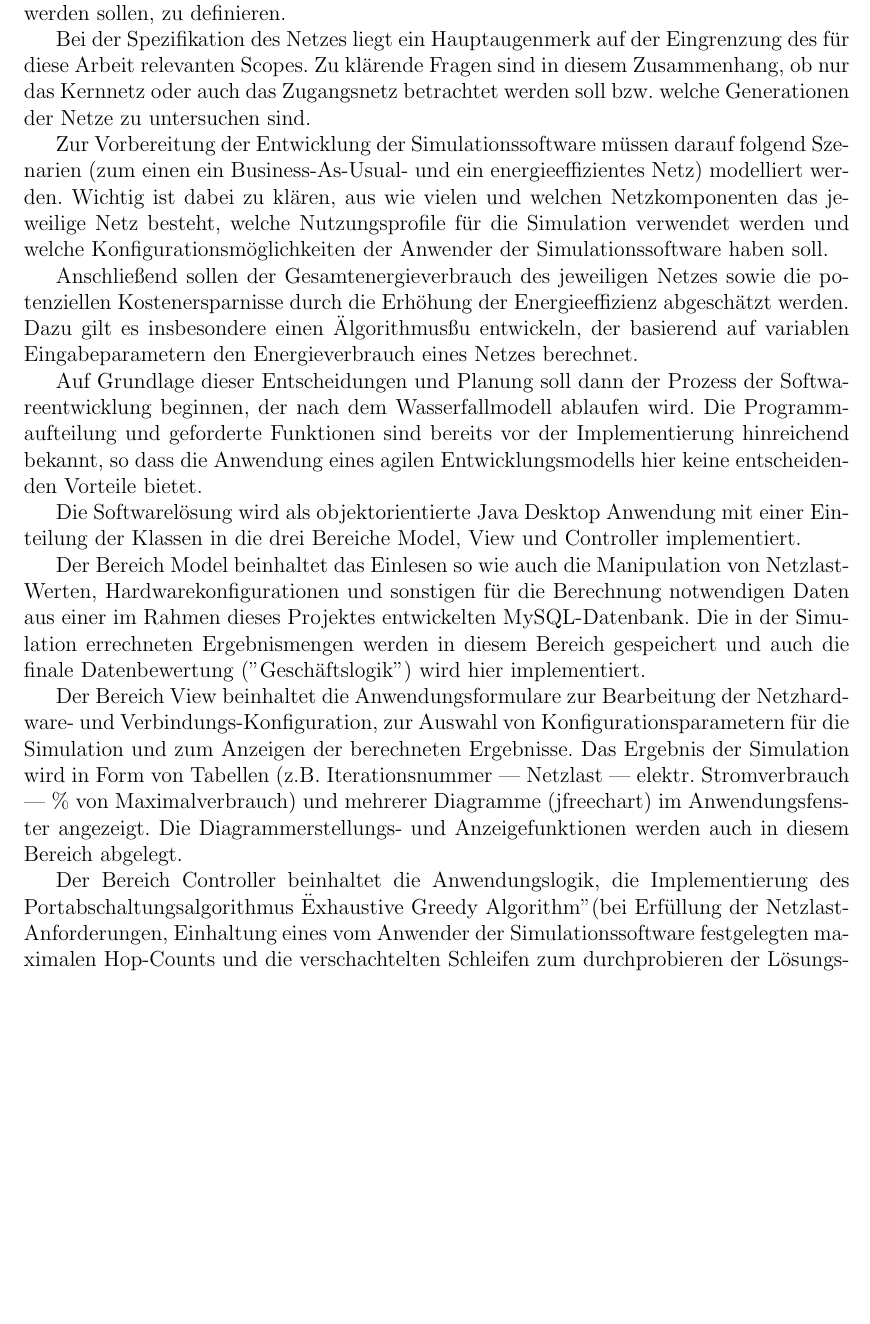
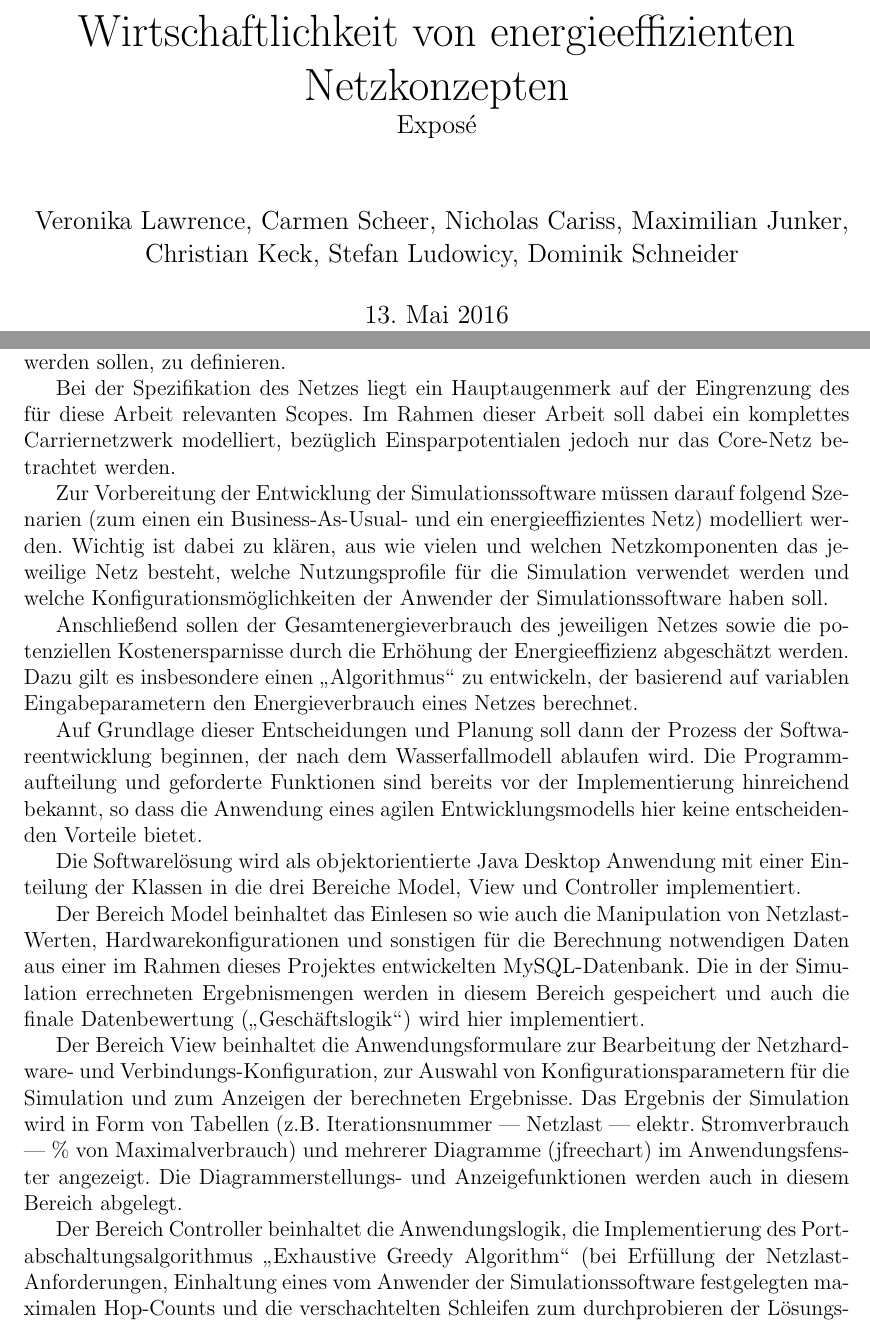
Before and after one commit to EnergyNetSim/ProjectExpose, a LaTeX document (ExpDoc.tex): part of page 6 of 9 before the commit and two parts of pages 1 and 7 of 10 after it, the two joined at a grey line, cut at the place of the change, the shorter picture padded with empty space. Compiled offline with pdfLaTeX.

Commit message:
Applied Veronikas corrections

```diff
--- a/ExpDoc.tex
+++ b/ExpDoc.tex
@@ -2,7 +2,7 @@
 \usepackage[ngerman]{babel}
 \usepackage[utf8]{inputenc}
 
-\usepackage{csquotes}%NC: needed for babel
+\usepackage[autostyle=true,german=quotes]{csquotes}%NC: needed for babel
 
 \usepackage[a4paper , lmargin = {2.5cm} , rmargin = {2.5cm} , tmargin =
 {2cm} , bmargin = {2cm}]{geometry}
@@ -82,6 +82,9 @@
 
 
 \begin{document}
+\title{\huge{Wirtschaftlichkeit von energieeffizienten Netzkonzepten} \\ \large{Exposé}}
+\author{Veronika Lawrence, Carmen Scheer, Nicholas Cariss, Maximilian Junker,\\ Christian Keck, Stefan Ludowicy, Dominik Schneider}
+\maketitle
 \firstpages
 %\twocolumn
 \section{Stand der Forschung}
@@ -130,21 +133,21 @@ Zur Durchführung einer Kalkulation des Energiesparpotentials und möglicher Kos
 
 Zunächst sollen im Rahmen der Literaturrecherche Methoden für die Reduzierung des Energieverbrauchs und die Erhöhung der Energieeffizienz in Kommunikationsnetzen ermittelt werden. In einem weiteren Schritt gilt es alle gefundenen Technologien zu konsolidieren, das Netz zu spezifizieren und verschiedene Szenarien, die anschließend verglichen werden sollen, zu definieren.
 
-Bei der Spezifikation des Netzes liegt ein Hauptaugenmerk auf der Eingrenzung des für diese Arbeit relevanten Scopes. Zu klärende Fragen sind in diesem Zusammenhang, ob nur das Kernnetz oder auch das Zugangsnetz betrachtet werden soll bzw. welche Generationen der Netze zu untersuchen sind.
+Bei der Spezifikation des Netzes liegt ein Hauptaugenmerk auf der Eingrenzung des für diese Arbeit relevanten Scopes. Im Rahmen dieser Arbeit soll dabei ein komplettes Carriernetzwerk modelliert, bezüglich Einsparpotentialen jedoch nur das Core-Netz betrachtet werden.
 
 Zur Vorbereitung der Entwicklung der Simulationssoftware müssen darauf folgend Szenarien (zum einen ein Business-As-Usual- und ein energieeffizientes Netz) modelliert werden. Wichtig ist dabei zu klären, aus wie vielen und welchen Netzkomponenten das jeweilige Netz besteht, welche Nutzungsprofile für die Simulation verwendet werden und welche Konfigurationsmöglichkeiten der Anwender der Simulationssoftware haben soll.
 
-Anschließend sollen der Gesamtenergieverbrauch des jeweiligen Netzes sowie die potenziellen Kostenersparnisse durch die Erhöhung der Energieeffizienz abgeschätzt werden. Dazu gilt es insbesondere einen "Algorithmus" zu entwickeln, der basierend auf variablen Eingabeparametern den Energieverbrauch eines Netzes berechnet.
+Anschließend sollen der Gesamtenergieverbrauch des jeweiligen Netzes sowie die potenziellen Kostenersparnisse durch die Erhöhung der Energieeffizienz abgeschätzt werden. Dazu gilt es insbesondere einen "`Algorithmus"' zu entwickeln, der basierend auf variablen Eingabeparametern den Energieverbrauch eines Netzes berechnet.
 
 Auf Grundlage dieser Entscheidungen und Planung soll dann der Prozess der Softwareentwicklung beginnen, der nach dem Wasserfallmodell ablaufen wird. Die Programmaufteilung und geforderte Funktionen sind bereits vor der Implementierung hinreichend bekannt, so dass die Anwendung eines agilen Entwicklungsmodells hier keine entscheidenden Vorteile bietet.
 
 Die Softwarelösung wird als objektorientierte Java Desktop Anwendung mit einer Einteilung der Klassen in die drei Bereiche Model, View und Controller implementiert.
 
-Der Bereich Model beinhaltet das Einlesen so wie auch die Manipulation von Netzlast-Werten, Hardwarekonfigurationen und sonstigen für die Berechnung notwendigen Daten aus einer im Rahmen dieses Projektes entwickelten MySQL-Datenbank. Die in der Simulation errechneten Ergebnismengen werden in diesem Bereich gespeichert und auch die finale Datenbewertung ("Geschäftslogik") wird hier implementiert.
+Der Bereich Model beinhaltet das Einlesen so wie auch die Manipulation von Netzlast-Werten, Hardwarekonfigurationen und sonstigen für die Berechnung notwendigen Daten aus einer im Rahmen dieses Projektes entwickelten MySQL-Datenbank. Die in der Simulation errechneten Ergebnismengen werden in diesem Bereich gespeichert und auch die finale Datenbewertung ("`Geschäftslogik"') wird hier implementiert.
 
 Der Bereich View beinhaltet die Anwendungsformulare zur Bearbeitung der Netz\-hard\-ware- und Verbindungs-Kon\-figura\-tion, zur Auswahl von Konfigurationsparametern für die Simulation und zum Anzeigen der berechneten Ergebnisse. Das Ergebnis der Simulation wird in Form von Tabellen (z.B. Iterationsnummer | Netzlast | elektr. Stromverbrauch | \% von Maximalverbrauch) und mehrerer Diagramme (jfreechart) im Anwendungsfenster angezeigt. Die Diagrammerstellungs- und Anzeigefunktionen werden auch in diesem Bereich abgelegt.
 
-Der Bereich Controller beinhaltet die Anwendungslogik, die Implementierung des Portabschaltungsalgorithmus "Exhaustive Greedy Algorithm" (bei Erfüllung der Netzlast-Anforderungen, Einhaltung eines vom Anwender der Simulationssoftware festgelegten maximalen Hop-Counts und die verschachtelten Schleifen zum durchprobieren der Lösungs\-möglich\-keiten (Netzlast-Routing und Energiespar-/Ab-schaltung von Netzwerkstrecken) mit dem Ziel der Findung des besten Ergebnisses (früher Abbruch einer Schleifeniteration, wenn die Vorgaben nicht mehr eingehalten werden oder der Gesamtstromverbrauch einer Lösung einer früheren Iteration überschritten wurde). Um ein Ergebnis im Zeitlichen Verlauf abhängig von den konfigurierten Netzlast-Daten zu erzielen wird iterativ je zeitlichem Abschnitt die Lösungsberechnung durchgeführt und in Ergebnistabellen eingetragen.
+Der Bereich Controller beinhaltet die Anwendungslogik, die Implementierung des Portabschaltungsalgorithmus "`Exhaustive Greedy Algorithm"' (bei Erfüllung der Netzlast-Anforderungen, Einhaltung eines vom Anwender der Simulationssoftware festgelegten maximalen Hop-Counts und die verschachtelten Schleifen zum durchprobieren der Lösungs\-möglich\-keiten (Netzlast-Routing und Energiespar-/Ab-schaltung von Netzwerkstrecken) mit dem Ziel der Findung des besten Ergebnisses (früher Abbruch einer Schleifeniteration, wenn die Vorgaben nicht mehr eingehalten werden oder der Gesamtstromverbrauch einer Lösung einer früheren Iteration überschritten wurde). Um ein Ergebnis im Zeitlichen Verlauf abhängig von den konfigurierten Netzlast-Daten zu erzielen wird iterativ je zeitlichem Abschnitt die Lösungsberechnung durchgeführt und in Ergebnistabellen eingetragen.
 
 Allgemein findet nur eine sehr rudimentäre Validation der Benutzereingaben statt. Beispielsweise liegt es in Verantwortung des Anwenders, keine für das konfigurierte Netz zu große Netzspitzenlast zu konfigurieren. (Out of Scope) In einer späteren Weiterentwicklung könnte eine komplexe Plausibilitätsprüfung implementiert werden.
 
```
Also changed, not shown: literatur.bib (+4 -2 lines), ExpDoc.pdf, ExpDoc.tex (10 more changed lines).
